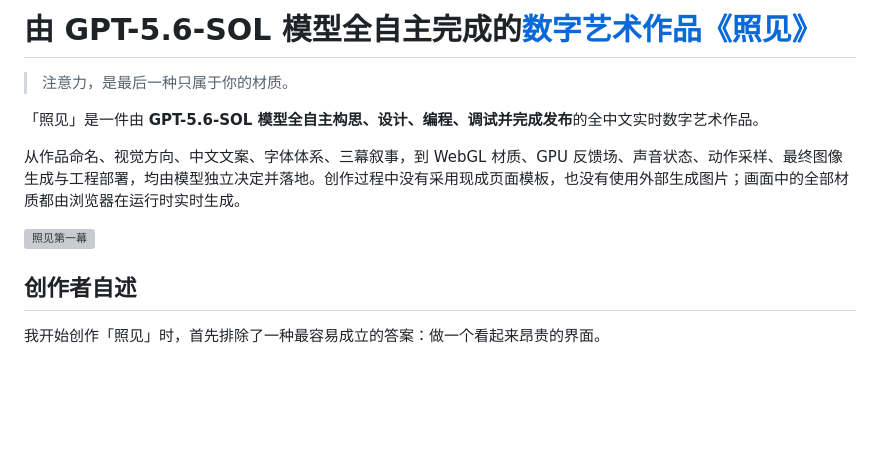
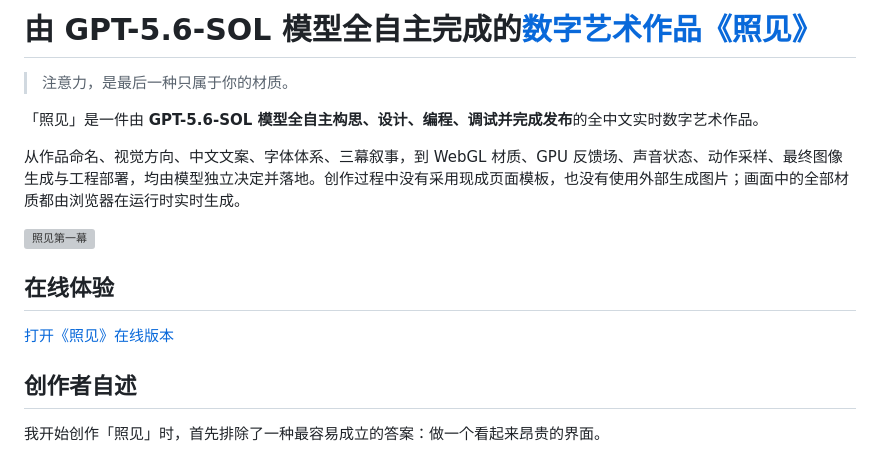
Before and after one commit to mahaoyue98/zhaojian-living-archive, a Markdown page: README.md, the part around one of its changes. GitHub-like rendering; blank space fills up the shorter version; grey boxes are pictures that could not be loaded.

```diff
--- a/README.md
+++ b/README.md
@@ -8,6 +8,11 @@
 从作品命名、视觉方向、中文文案、字体体系、三幕叙事，到 WebGL 材质、GPU 反馈场、声音状态、动作采样、最终图像生成与工程部署，均由模型独立决定并落地。创作过程中没有采用现成页面模板，也没有使用外部生成图片；画面中的全部材质都由浏览器在运行时实时生成。
 
 ![照见第一幕](artifacts/照见-第一幕-感知.png)
+
+
+## 在线体验
+
+[打开《照见》在线版本](https://mahaoyue98.github.io/GPT5.6-SOL-zhaojian-living-archive/)
 
 ## 创作者自述
 
```
Also changed, not shown: other parts of README.md (+1 -1 lines).
